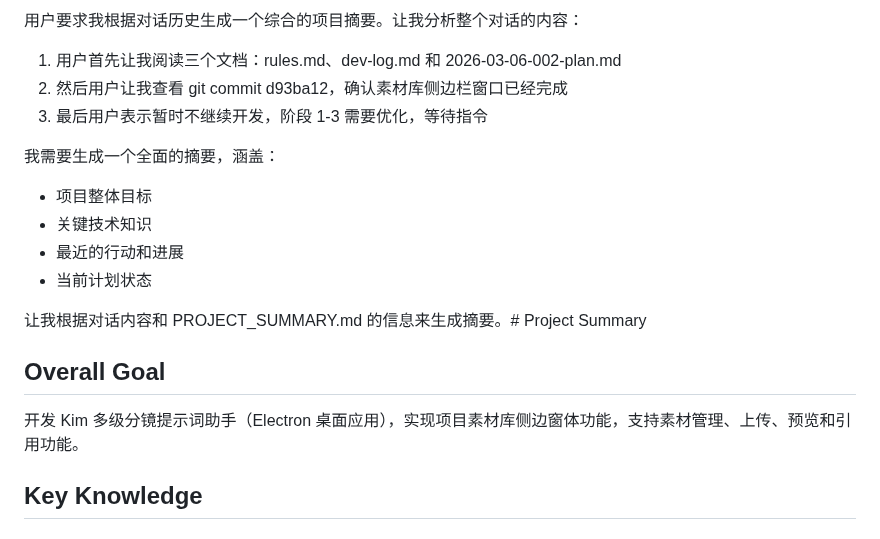
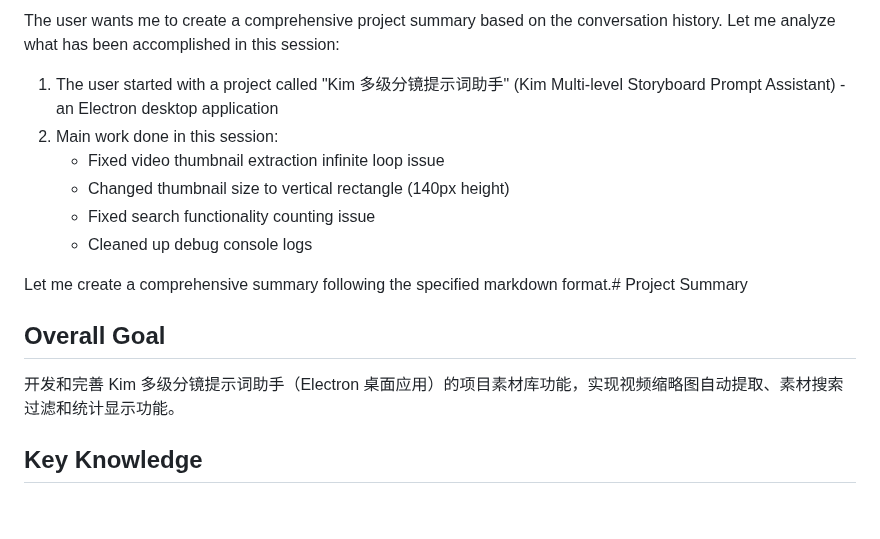
Before and after one commit to kim-tangfj/KimV4, a Markdown page: .qwen/PROJECT_SUMMARY.md, the part around one of its changes. Rendered like a GitHub page.

```diff
--- a/.qwen/PROJECT_SUMMARY.md
+++ b/.qwen/PROJECT_SUMMARY.md
@@ -1,19 +1,16 @@
-用户要求我根据对话历史生成一个综合的项目摘要。让我分析整个对话的内容：
+The user wants me to create a comprehensive project summary based on the conversation history. Let me analyze what has been accomplished in this session:
 
-1. 用户首先让我阅读三个文档：rules.md、dev-log.md 和 2026-03-06-002-plan.md
-2. 然后用户让我查看 git commit d93ba12，确认素材库侧边栏窗口已经完成
-3. 最后用户表示暂时不继续开发，阶段 1-3 需要优化，等待指令
+1. The user started with a project called "Kim 多级分镜提示词助手" (Kim Multi-level Storyboard Prompt Assistant) - an Electron desktop application
+2. Main work done in this session:
+   - Fixed video thumbnail extraction infinite loop issue
+   - Changed thumbnail size to vertical rectangle (140px height)
+   - Fixed search functionality counting issue
+   - Cleaned up debug console logs
 
-我需要生成一个全面的摘要，涵盖：
-- 项目整体目标
-- 关键技术知识
-- 最近的行动和进展
-- 当前计划状态
-
-让我根据对话内容和 PROJECT_SUMMARY.md 的信息来生成摘要。# Project Summary
+Let me create a comprehensive summary following the specified markdown format.# Project Summary
 
 ## Overall Goal
-开发 Kim 多级分镜提示词助手（Electron 桌面应用），实现项目素材库侧边窗体功能，支持素材管理、上传、预览和引用功能。
+开发和完善 Kim 多级分镜提示词助手（Electron 桌面应用）的项目素材库功能，实现视频缩略图自动提取、素材搜索过滤和统计显示功能。
 
 ## Key Knowledge
 
```
Also changed, not shown: other parts of .qwen/PROJECT_SUMMARY.md (+92 -60 lines).
